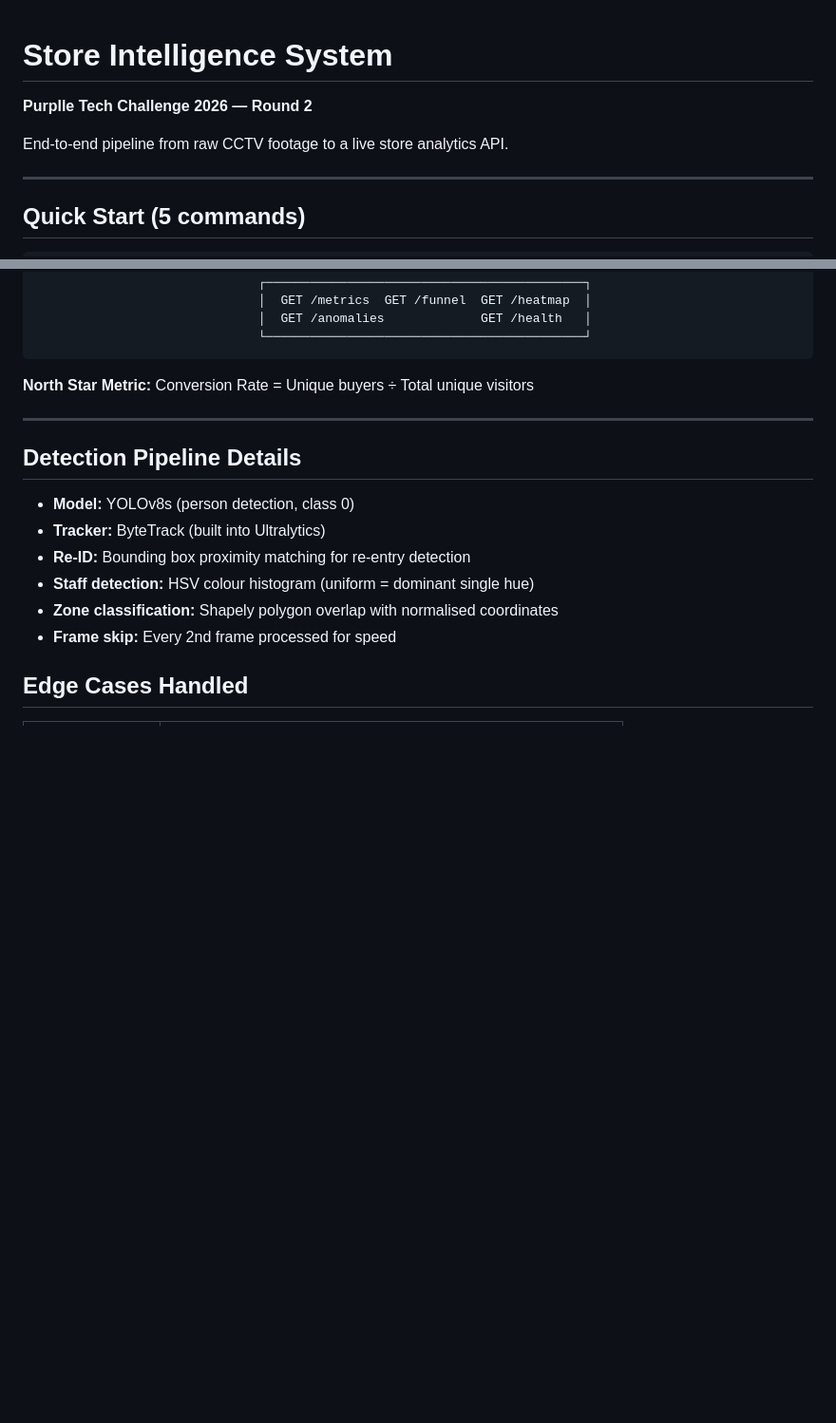
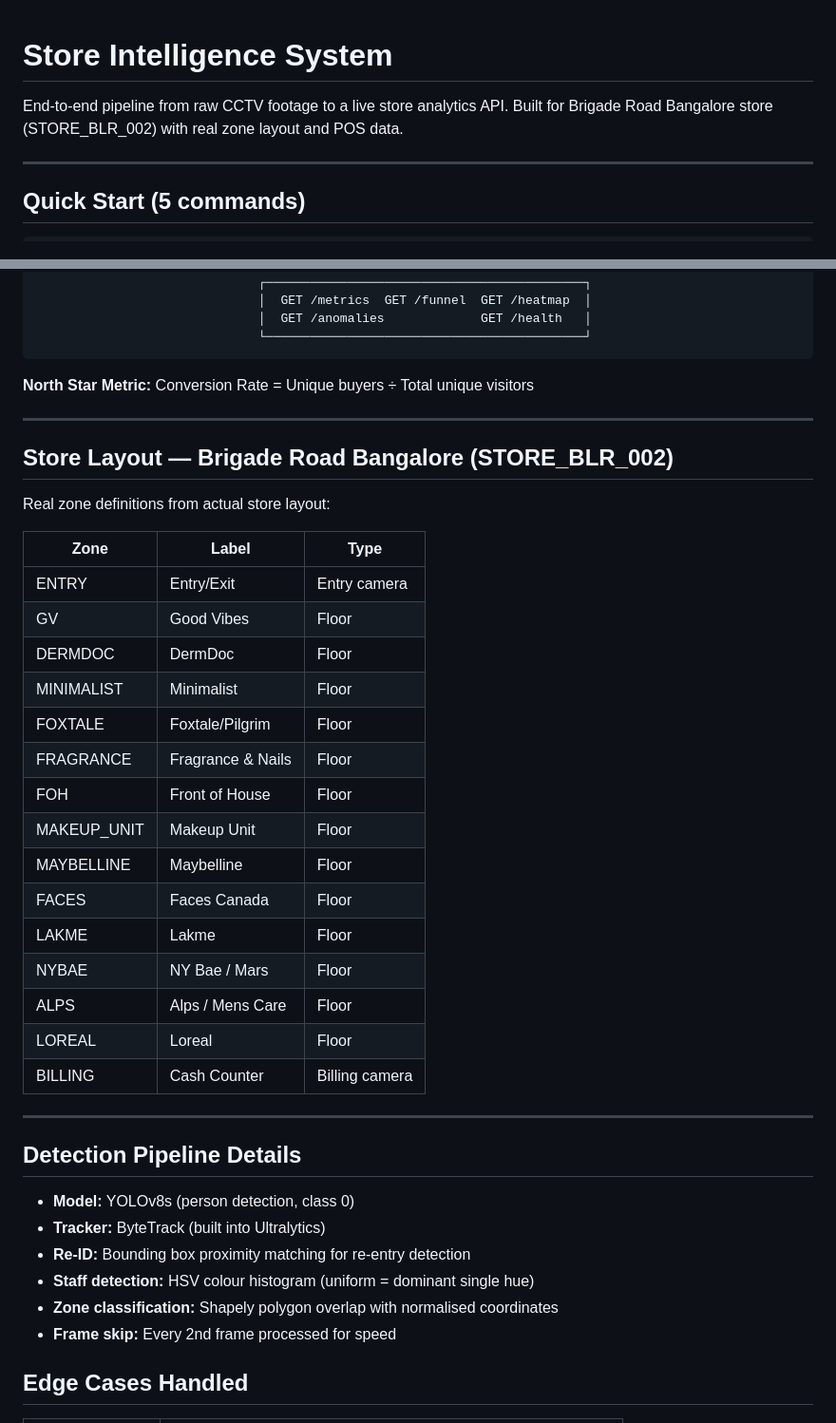
Before and after one commit to harshinigorinta/store-intelligence, a Markdown page: README.md, 2 parts joined by grey strips. Shown at 95% size. GitHub-like rendering; blank space fills up the shorter version.

```diff
--- a/README.md
+++ b/README.md
@@ -1,7 +1,7 @@
 # Store Intelligence System
-**Purplle Tech Challenge 2026 — Round 2**
 
 End-to-end pipeline from raw CCTV footage to a live store analytics API.
+Built for Brigade Road Bangalore store (STORE_BLR_002) with real zone layout and POS data.
 
 ---
 
@@ -141,6 +159,30 @@ CCTV Clips → YOLOv8s Detection → ByteTrack Tracking → Event Stream (JSONL)
 
 ---
 
+## Store Layout — Brigade Road Bangalore (STORE_BLR_002)
+
+Real zone definitions from actual store layout:
+
+| Zone | Label | Type |
+|------|-------|------|
+| ENTRY | Entry/Exit | Entry camera |
+| GV | Good Vibes | Floor |
+| DERMDOC | DermDoc | Floor |
+| MINIMALIST | Minimalist | Floor |
+| FOXTALE | Foxtale/Pilgrim | Floor |
+| FRAGRANCE | Fragrance & Nails | Floor |
+| FOH | Front of House | Floor |
+| MAKEUP_UNIT | Makeup Unit | Floor |
+| MAYBELLINE | Maybelline | Floor |
+| FACES | Faces Canada | Floor |
+| LAKME | Lakme | Floor |
+| NYBAE | NY Bae / Mars | Floor |
+| ALPS | Alps / Mens Care | Floor |
+| LOREAL | Loreal | Floor |
+| BILLING | Cash Counter | Billing camera |
+
+---
+
 ## Detection Pipeline Details
 
 - **Model:** YOLOv8s (person detection, class 0)
```
Also changed, not shown: other parts of README.md (+43 -23 lines).
